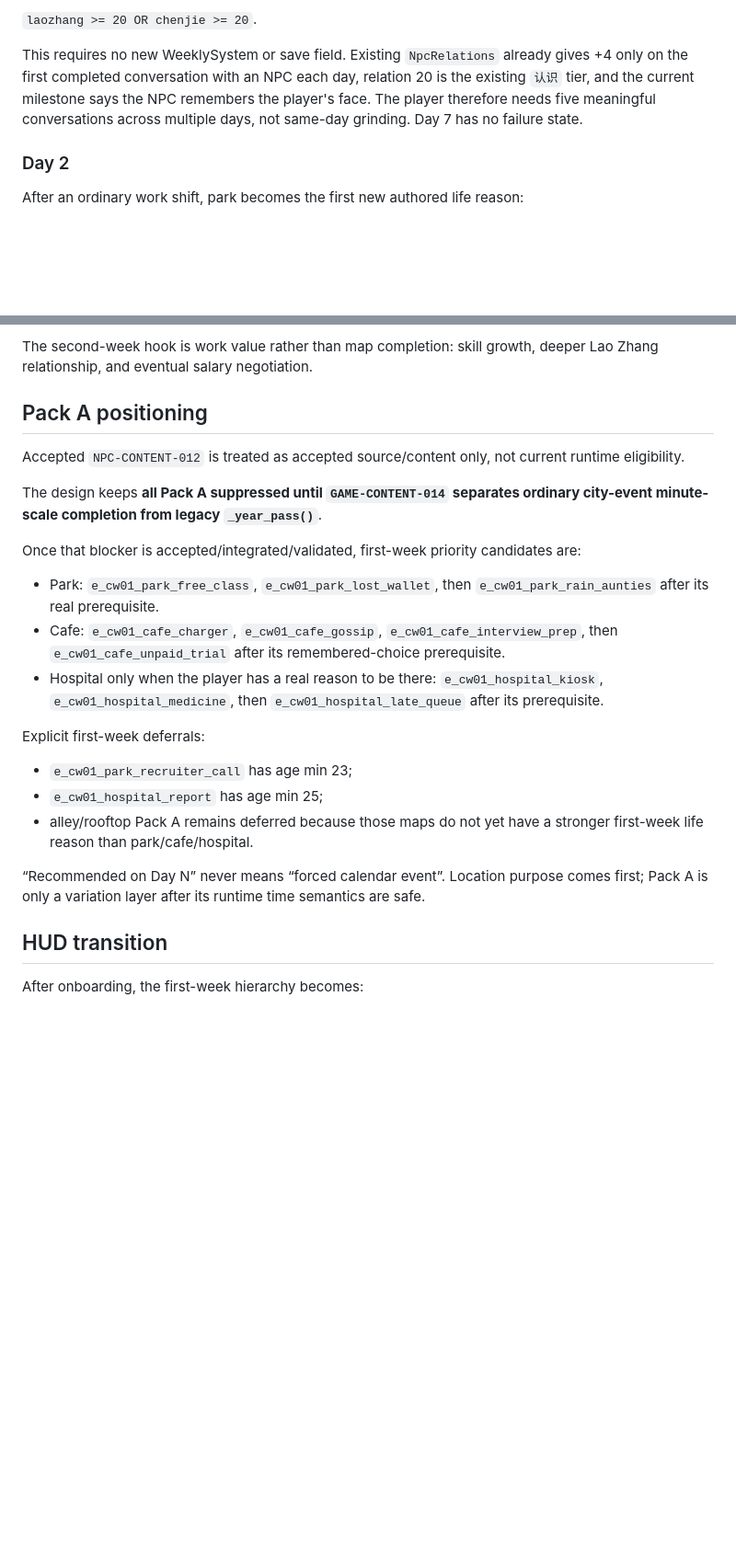
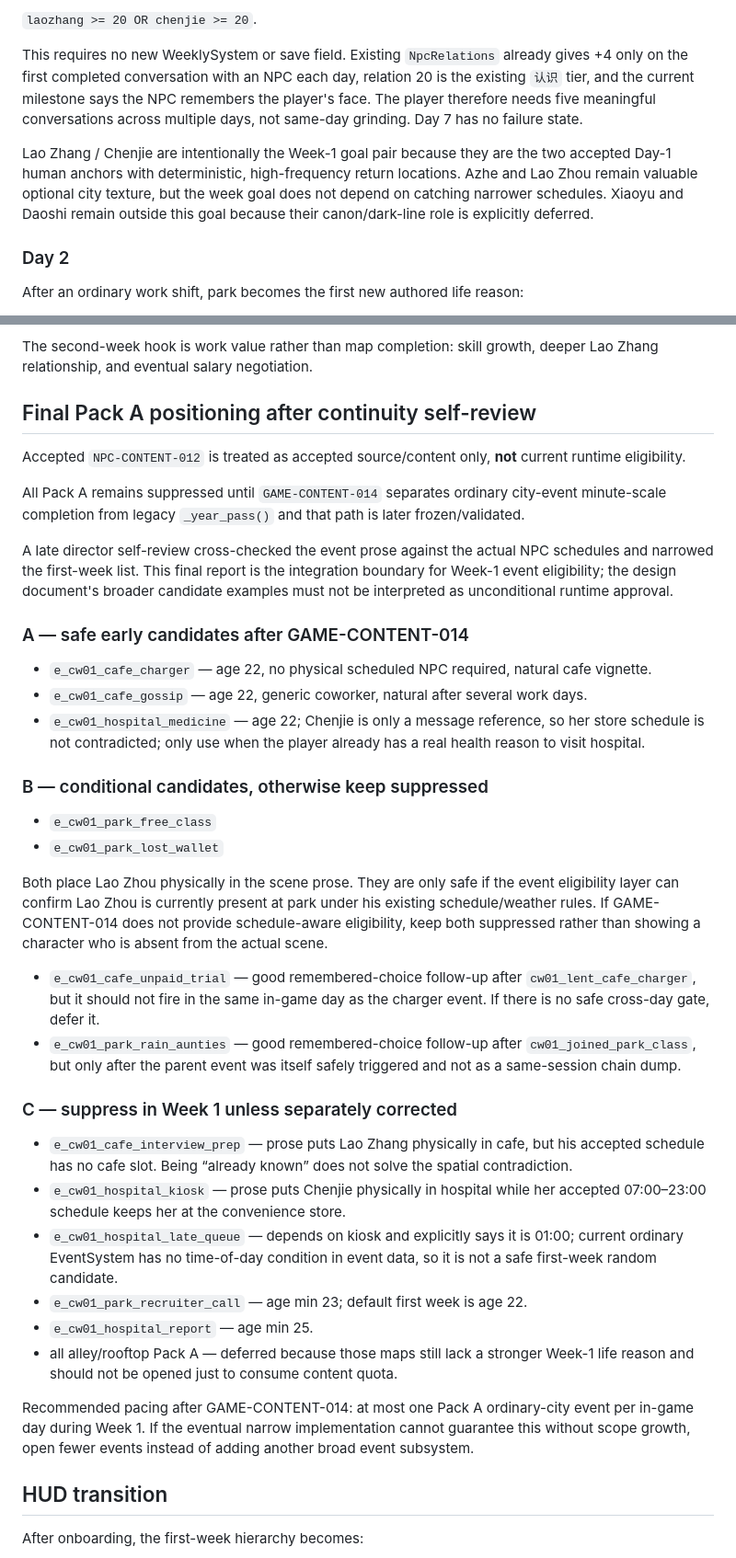
Before and after one commit to weiweng17/citylife-game, a Markdown page: agent-reports/game-director.md, 2 parts joined by grey strips. Shown at 92% size. GitHub-like rendering; blank space fills up the shorter version.

Commit message:
DIRECTOR-CONTENT-003 tighten Week-1 event continuity handoff

```diff
--- a/agent-reports/game-director.md
+++ b/agent-reports/game-director.md
@@ -34,6 +34,8 @@ Completion is derived entirely from the existing relation system:
 `laozhang >= 20 OR chenjie >= 20`.
 
 This requires no new WeeklySystem or save field. Existing `NpcRelations` already gives +4 only on the first completed conversation with an NPC each day, relation 20 is the existing `认识` tier, and the current milestone says the NPC remembers the player's face. The player therefore needs five meaningful conversations across multiple days, not same-day grinding. Day 7 has no failure state.
+
+Lao Zhang / Chenjie are intentionally the Week-1 goal pair because they are the two accepted Day-1 human anchors with deterministic, high-frequency return locations. Azhe and Lao Zhou remain valuable optional city texture, but the week goal does not depend on catching narrower schedules. Xiaoyu and Daoshi remain outside this goal because their canon/dark-line role is explicitly deferred.
 
 ### Day 2
 After an ordinary work shift, park becomes the first new authored life reason:
@@ -79,24 +81,39 @@ If Lao Zhang or Chenjie has reached the existing `认识` tier, the summary says
 
 The second-week hook is work value rather than map completion: skill growth, deeper Lao Zhang relationship, and eventual salary negotiation.
 
-## Pack A positioning
-Accepted `NPC-CONTENT-012` is treated as accepted source/content only, not current runtime eligibility.
+## Final Pack A positioning after continuity self-review
+Accepted `NPC-CONTENT-012` is treated as accepted source/content only, **not** current runtime eligibility.
 
-The design keeps **all Pack A suppressed until `GAME-CONTENT-014` separates ordinary city-event minute-scale completion from legacy `_year_pass()`**.
+All Pack A remains suppressed until `GAME-CONTENT-014` separates ordinary city-event minute-scale completion from legacy `_year_pass()` and that path is later frozen/validated.
 
-Once that blocker is accepted/integrated/validated, first-week priority candidates are:
+A late director self-review cross-checked the event prose against the actual NPC schedules and narrowed the first-week list. This final report is the integration boundary for Week-1 event eligibility; the design document's broader candidate examples must not be interpreted as unconditional runtime approval.
 
-- Park: `e_cw01_park_free_class`, `e_cw01_park_lost_wallet`, then `e_cw01_park_rain_aunties` after its real prerequisite.
-- Cafe: `e_cw01_cafe_charger`, `e_cw01_cafe_gossip`, `e_cw01_cafe_interview_prep`, then `e_cw01_cafe_unpaid_trial` after its remembered-choice prerequisite.
-- Hospital only when the player has a real reason to be there: `e_cw01_hospital_kiosk`, `e_cw01_hospital_medicine`, then `e_cw01_hospital_late_queue` after its prerequisite.
+### A — safe early candidates after GAME-CONTENT-014
 
-Explicit first-week deferrals:
+- `e_cw01_cafe_charger` — age 22, no physical scheduled NPC required, natural cafe vignette.
+- `e_cw01_cafe_gossip` — age 22, generic coworker, natural after several work days.
+- `e_cw01_hospital_medicine` — age 22; Chenjie is only a message reference, so her store schedule is not contradicted; only use when the player already has a real health reason to visit hospital.
 
-- `e_cw01_park_recruiter_call` has age min 23;
-- `e_cw01_hospital_report` has age min 25;
-- alley/rooftop Pack A remains deferred because those maps do not yet have a stronger first-week life reason than park/cafe/hospital.
+### B — conditional candidates, otherwise keep suppressed
 
-“Recommended on Day N” never means “forced calendar event”. Location purpose comes first; Pack A is only a variation layer after its runtime time semantics are safe.
+- `e_cw01_park_free_class`
+- `e_cw01_park_lost_wallet`
+
+Both place Lao Zhou physically in the scene prose. They are only safe if the event eligibility layer can confirm Lao Zhou is currently present at park under his existing schedule/weather rules. If GAME-CONTENT-014 does not provide schedule-aware eligibility, keep both suppressed rather than showing a character who is absent from the actual scene.
+
+- `e_cw01_cafe_unpaid_trial` — good remembered-choice follow-up after `cw01_lent_cafe_charger`, but it should not fire in the same in-game day as the charger event. If there is no safe cross-day gate, defer it.
+- `e_cw01_park_rain_aunties` — good remembered-choice follow-up after `cw01_joined_park_class`, but only after the parent event was itself safely triggered and not as a same-session chain dump.
+
+### C — suppress in Week 1 unless separately corrected
+
+- `e_cw01_cafe_interview_prep` — prose puts Lao Zhang physically in cafe, but his accepted schedule has no cafe slot. Being “already known” does not solve the spatial contradiction.
+- `e_cw01_hospital_kiosk` — prose puts Chenjie physically in hospital while her accepted 07:00–23:00 schedule keeps her at the convenience store.
+- `e_cw01_hospital_late_queue` — depends on kiosk and explicitly says it is 01:00; current ordinary EventSystem has no time-of-day condition in event data, so it is not a safe first-week random candidate.
+- `e_cw01_park_recruiter_call` — age min 23; default first week is age 22.
+- `e_cw01_hospital_report` — age min 25.
+- all alley/rooftop Pack A — deferred because those maps still lack a stronger Week-1 life reason and should not be opened just to consume content quota.
+
+Recommended pacing after GAME-CONTENT-014: at most one Pack A ordinary-city event per in-game day during Week 1. If the eventual narrow implementation cannot guarantee this without scope growth, open fewer events instead of adding another broad event subsystem.
 
 ## HUD transition
 After onboarding, the first-week hierarchy becomes:
```
Also changed, not shown: other parts of agent-reports/game-director.md (+25 -19 lines).
